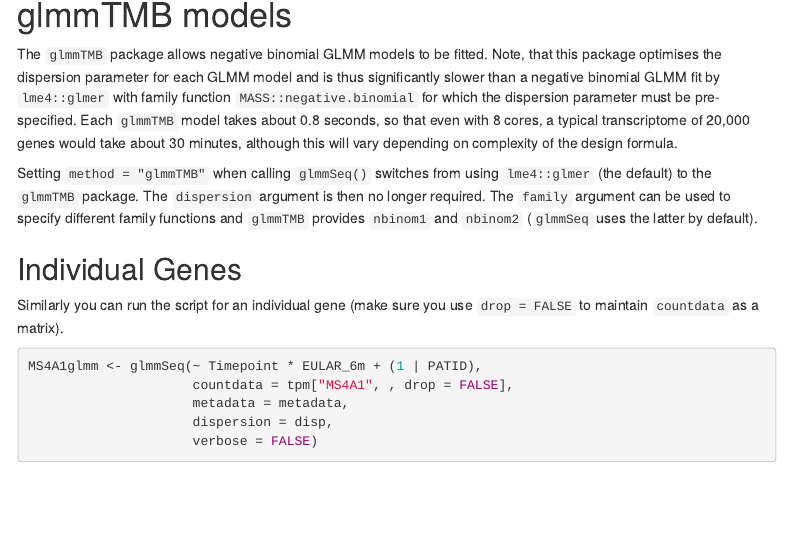
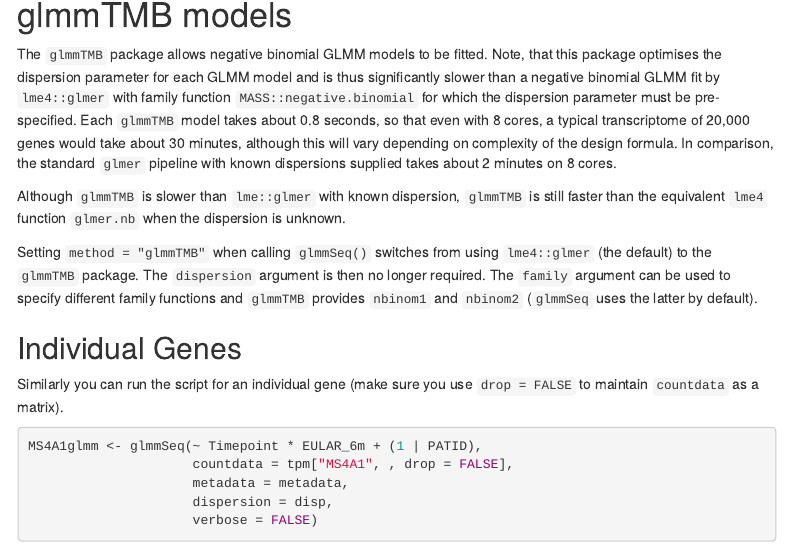
Before and after one commit to myles-lewis/glmmSeq, an R Markdown document (vignettes/glmmSeq.rmd): the page in a window 1100 px wide, from 5770 px down. Rendered offline with R 4.5, knitr and Pandoc, with nearby package versions; some code elsewhere in the file could not run offline; menus at the side of the page are left out; badge pictures from the web are left out; common packages that the code uses without loading them are loaded.

Commit message:
Update vignette

```diff
--- a/vignettes/glmmSeq.rmd
+++ b/vignettes/glmmSeq.rmd
@@ -341,7 +341,12 @@ with family function `MASS::negative.binomial` for which the dispersion
 parameter must be pre-specified. Each `glmmTMB` model takes about 0.8 seconds,
 so that even with 8 cores, a typical transcriptome of 20,000 genes would take
 about 30 minutes, although this will vary depending on complexity of the design
-formula.
+formula. In comparison, the standard `glmer` pipeline with known dispersions
+supplied takes about 2 minutes on 8 cores.
+
+Although `glmmTMB` is slower than `lme::glmer` with known dispersion, `glmmTMB`
+is still faster than the equivalent `lme4` function `glmer.nb` when the
+dispersion is unknown.
 
 Setting `method = "glmmTMB"` when calling `glmmSeq()` switches from using
 `lme4::glmer` (the default) to the `glmmTMB` package. The `dispersion` argument
```
